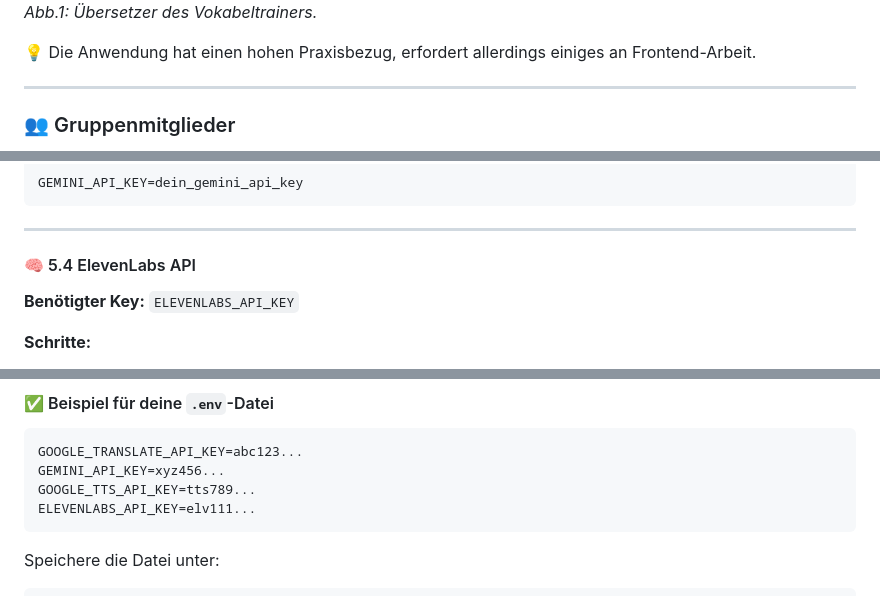
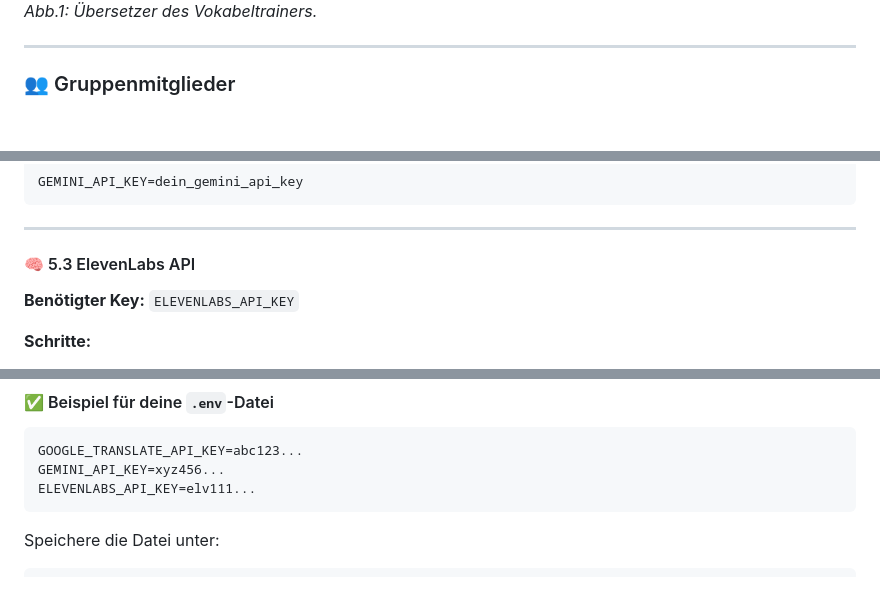
Before and after one commit to FloWoe/NLP_Project, a Markdown page: README.md, 3 parts joined by grey strips. GitHub-like rendering; blank space fills up the shorter version.

````diff
--- a/README.md
+++ b/README.md
@@ -22,10 +22,6 @@ Unser Ziel ist es, durch moderne Sprachverarbeitung, smarte Interaktionen und vi
 </div>
 
 <p style="text-align: center;"><em>Abb.1: Übersetzer des Vokabeltrainers.</em></p>
-
-
-
-💡 Die Anwendung hat einen hohen Praxisbezug, erfordert allerdings einiges an Frontend-Arbeit.
 
 ---
 
@@ -170,7 +166,7 @@ GEMINI_API_KEY=dein_gemini_api_key
 
 ---
 
-#### 🧠 5.4 ElevenLabs API
+#### 🧠 5.3 ElevenLabs API
 
 **Benötigter Key:** `ELEVENLABS_API_KEY`
 
@@ -195,7 +191,6 @@ ELEVENLABS_API_KEY=dein_elevenlabs_key
 ```env
 GOOGLE_TRANSLATE_API_KEY=abc123...
 GEMINI_API_KEY=xyz456...
-GOOGLE_TTS_API_KEY=tts789...
 ELEVENLABS_API_KEY=elv111...
 ```
 
````
